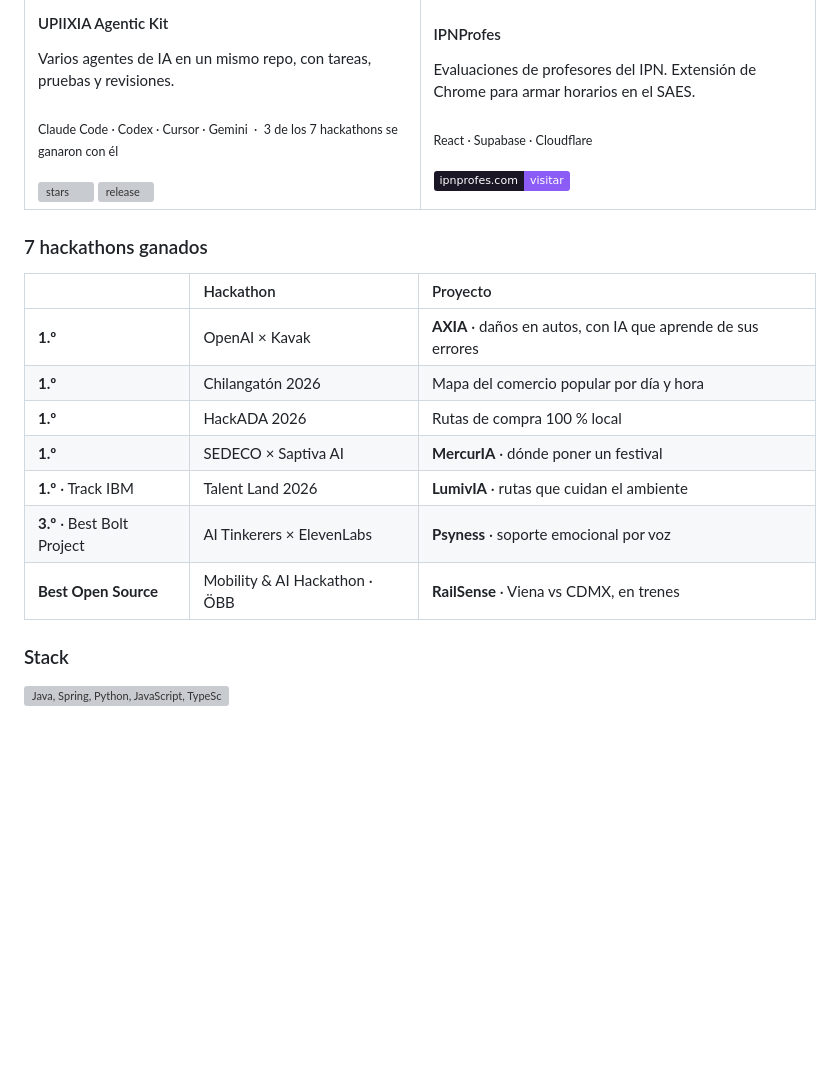
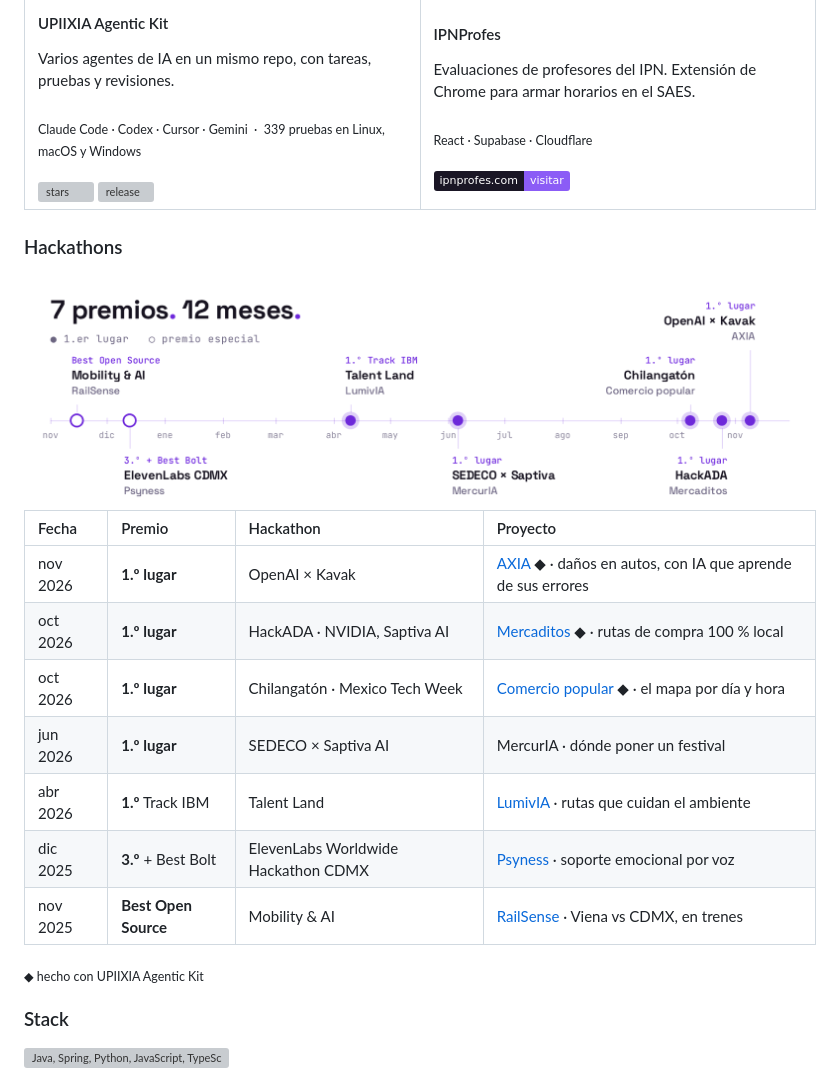
Before and after one commit to JoahanMorales/JoahanMorales, a Markdown page: README.md, the part around the change. Drawn GitHub-style; pictures changed too: assets/hackathons-light.png (added); badges without logos; blank space fills up the shorter version; grey boxes are pictures that could not be loaded.

Commit message:
README: hackathon timeline and linked wins table

```diff
--- a/README.md
+++ b/README.md
@@ -26,7 +26,7 @@ Software Developer · Prestigio en Traslado Automotriz &nbsp;<sub>2025 – 2026<
 <h4>UPIIXIA Agentic Kit</h4>
 Varios agentes de IA en un mismo repo, con tareas, pruebas y revisiones.
 <br><br>
-<sub>Claude Code · Codex · Cursor · Gemini &nbsp;·&nbsp; 3 de los 7 hackathons se ganaron con él</sub>
+<sub>Claude Code · Codex · Cursor · Gemini &nbsp;·&nbsp; 339 pruebas en Linux, macOS y Windows</sub>
 <br><br>
 <a href="https://github.com/JoahanMorales/upiixia-agentic-kit"><img src="https://img.shields.io/github/stars/JoahanMorales/upiixia-agentic-kit?style=flat&label=stars&labelColor=1a1625&color=8b5cf6" alt="stars"></a>
 <a href="https://github.com/JoahanMorales/upiixia-agentic-kit/releases/latest"><img src="https://img.shields.io/github/v/release/JoahanMorales/upiixia-agentic-kit?style=flat&label=release&labelColor=1a1625&color=8b5cf6" alt="release"></a>
@@ -43,17 +43,24 @@ Evaluaciones de profesores del IPN. Extensión de Chrome para armar horarios en
 </tr>
 </table>
 
-### 7 hackathons ganados
+### Hackathons
 
-| | Hackathon | Proyecto |
-|:--|:--|:--|
-| **1.º** | OpenAI × Kavak | **AXIA** · daños en autos, con IA que aprende de sus errores |
-| **1.º** | Chilangatón 2026 | Mapa del comercio popular por día y hora |
-| **1.º** | HackADA 2026 | Rutas de compra 100 % local |
-| **1.º** | SEDECO × Saptiva AI | **MercurIA** · dónde poner un festival |
-| **1.º** · Track IBM | Talent Land 2026 | **LumivIA** · rutas que cuidan el ambiente |
-| **3.º** · Best Bolt Project | AI Tinkerers × ElevenLabs | **Psyness** · soporte emocional por voz |
-| **Best Open Source** | Mobility & AI Hackathon · ÖBB | **RailSense** · Viena vs CDMX, en trenes |
+<picture>
+  <source media="(prefers-color-scheme: dark)" srcset="assets/hackathons-dark.png">
+  <img alt="7 premios en 12 meses, de noviembre 2025 a noviembre 2026" src="assets/hackathons-light.png" width="100%">
+</picture>
+
+| Fecha | Premio | Hackathon | Proyecto |
+|:--|:--|:--|:--|
+| nov 2026 | **1.º lugar** | OpenAI × Kavak | [AXIA](https://github.com/G10hdz/deus-ex-machina) ◆ · daños en autos, con IA que aprende de sus errores |
+| oct 2026 | **1.º lugar** | HackADA · NVIDIA, Saptiva AI | [Mercaditos](https://github.com/rvvictor/HackADA-Upiixia) ◆ · rutas de compra 100 % local |
+| oct 2026 | **1.º lugar** | Chilangatón · Mexico Tech Week | [Comercio popular](https://github.com/rvvictor/Chilangaton-Upiixia) ◆ · el mapa por día y hora |
+| jun 2026 | **1.º lugar** | SEDECO × Saptiva AI | MercurIA · dónde poner un festival |
+| abr 2026 | **1.º** Track IBM | Talent Land | [LumivIA](https://github.com/FerVarg24/LumivIA) · rutas que cuidan el ambiente |
+| dic 2025 | **3.º** + Best Bolt | ElevenLabs Worldwide Hackathon CDMX | [Psyness](https://github.com/AxolutionsDevs/EvenLabs-Hack) · soporte emocional por voz |
+| nov 2025 | **Best Open Source** | Mobility & AI | [RailSense](https://github.com/AxolutionsDevs/MobilityAI-Hackaton) · Viena vs CDMX, en trenes |
+
+<sub>◆ hecho con UPIIXIA Agentic Kit</sub>
 
 ### Stack
 
```
Also changed, not shown: assets/hackathons-dark.png (added).
